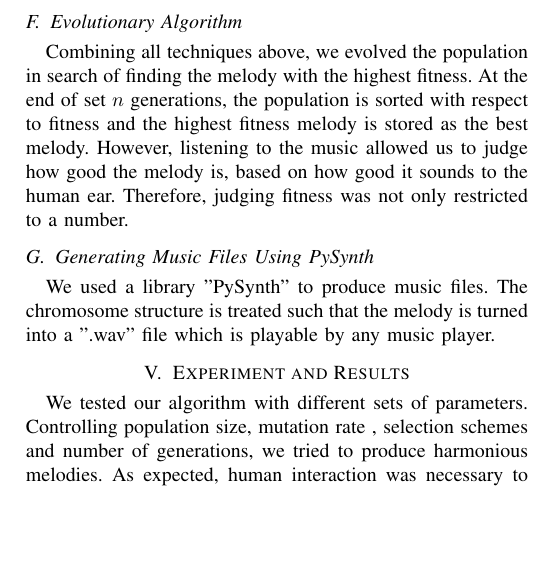
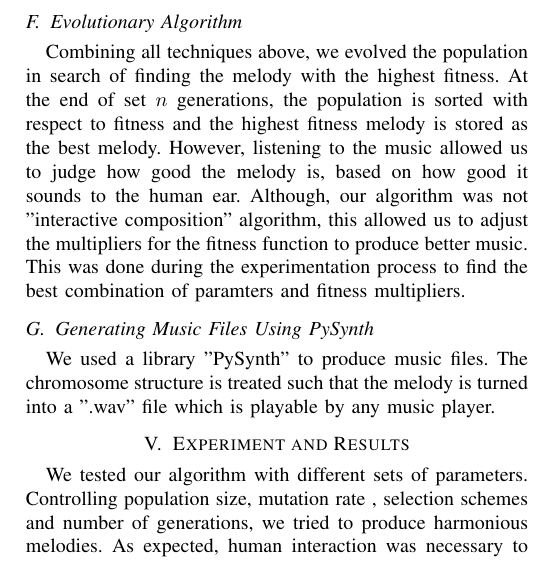
Before and after one commit to nisha-shaikh/MusicEvolution, a LaTeX paper (Documentation/project-report.tex): part of one column of page 3 of 3, cut so that both start at the same text, the shorter picture padded with empty space. Compiled offline with pdfLaTeX; a missing font is replaced by an installed copy or a similar font; a LaTeX package or settings file that is missing is left out.

Commit message:
few changes in evol

```diff
--- a/Documentation/project-report.tex
+++ b/Documentation/project-report.tex
@@ -141,7 +141,7 @@ Crossover scheme for this algorithm involves choosing a random index in the rang
 Mutation scheme for this algorithm works based on a mutation rate. A random number is generated and if it lies within the set mutation rate, the chromosome is mutated. However, the entire chromosome is not changed. For every beat in the chromosome, a random number is generated and if it is less than the mutation rate, a new beat will be produced.
 
 \subsection{Evolutionary Algorithm}
-Combining all techniques above, we evolved the population in search of finding the melody with the highest fitness. At the end of set $n$ generations, the population is sorted with respect to fitness and the highest fitness melody is stored as the best melody. However, listening to the music allowed us to judge how good the melody is, based on how good it sounds to the human ear. Therefore, judging fitness was not only restricted to a number.
+Combining all techniques above, we evolved the population in search of finding the melody with the highest fitness. At the end of set $n$ generations, the population is sorted with respect to fitness and the highest fitness melody is stored as the best melody. However, listening to the music allowed us to judge how good the melody is, based on how good it sounds to the human ear. Although, our algorithm was not "interactive composition" algorithm, this allowed us to adjust the multipliers for the fitness function to produce better music. This was done during the experimentation process to find the best combination of paramters and fitness multipliers.
 
 \subsection{Generating Music Files Using PySynth}
 We used a library "PySynth" to produce music files. The chromosome structure is treated such that the melody is turned into a ".wav" file which is playable by any music player.
```
